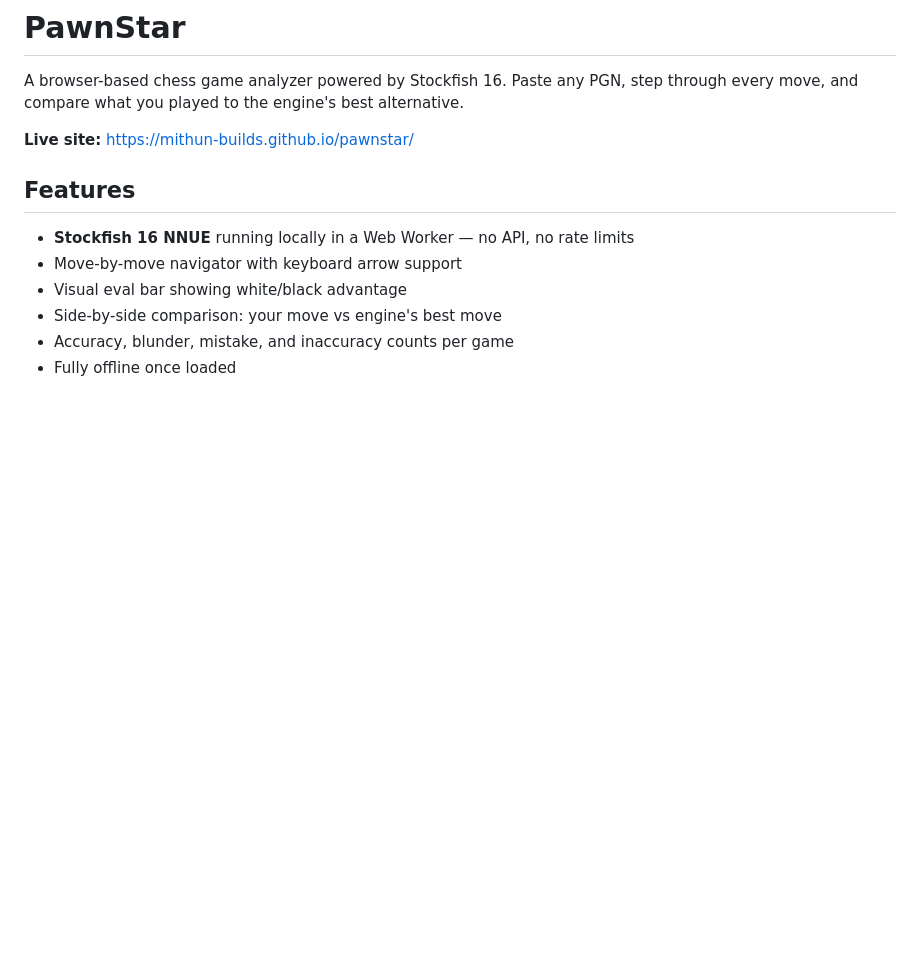
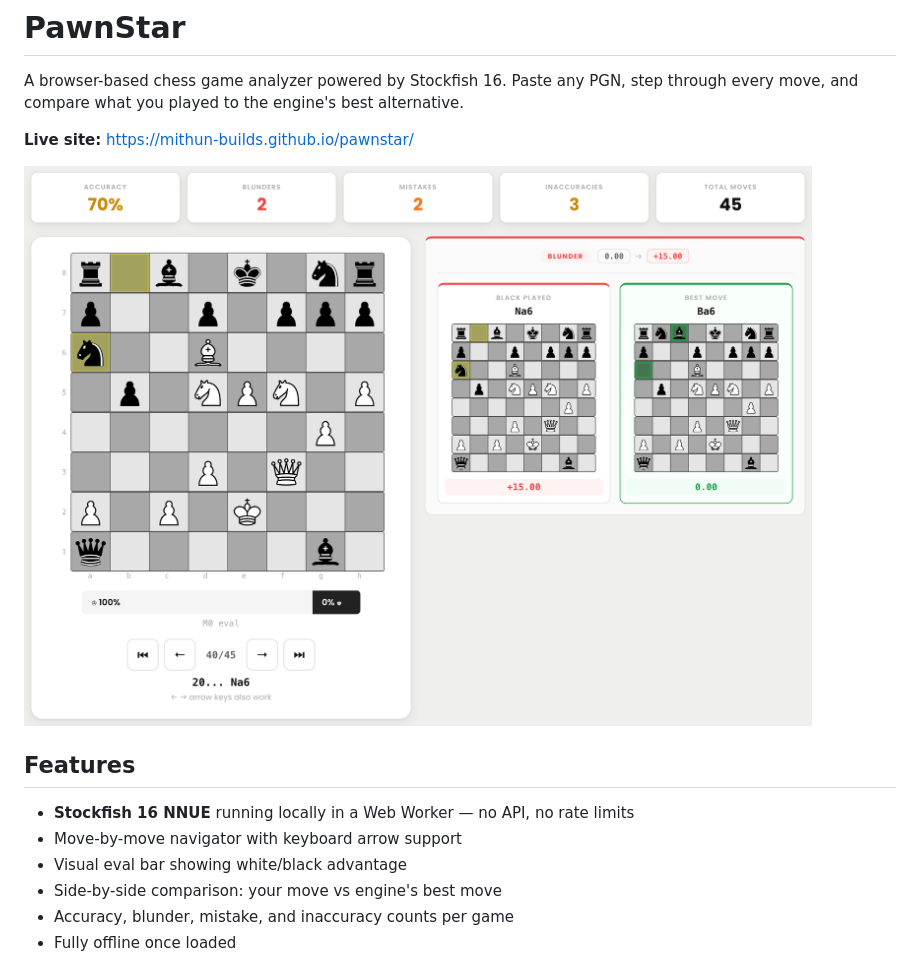
Before and after one commit to mithun-builds/pawnstar, a Markdown page: README.md, the part around the change. Rendered like a GitHub page; pictures changed too: screenshot.png (added); blank space fills up the shorter version.

Commit message:
Add screenshot to README
Shows the move navigator, summary stats, and the side-by-side played vs
best-move comparison on a blunder (Na6 vs Ba6).

```diff
--- a/README.md
+++ b/README.md
@@ -3,6 +3,8 @@
 A browser-based chess game analyzer powered by Stockfish 16. Paste any PGN, step through every move, and compare what you played to the engine's best alternative.
 
 **Live site:** https://mithun-builds.github.io/pawnstar/
+
+![PawnStar — chess game analyzer with side-by-side played vs best-move comparison](screenshot.png)
 
 ## Features
 
```
